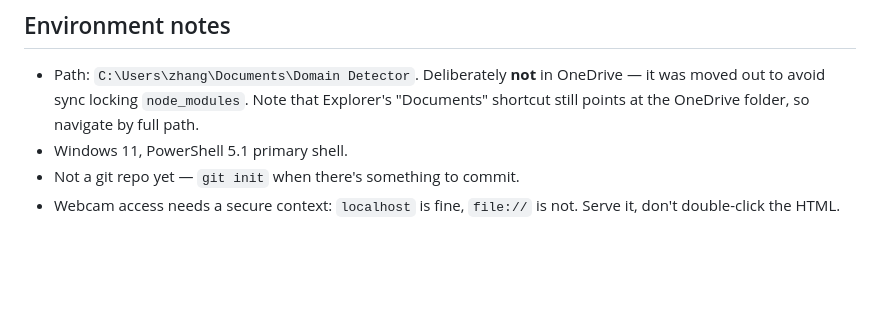
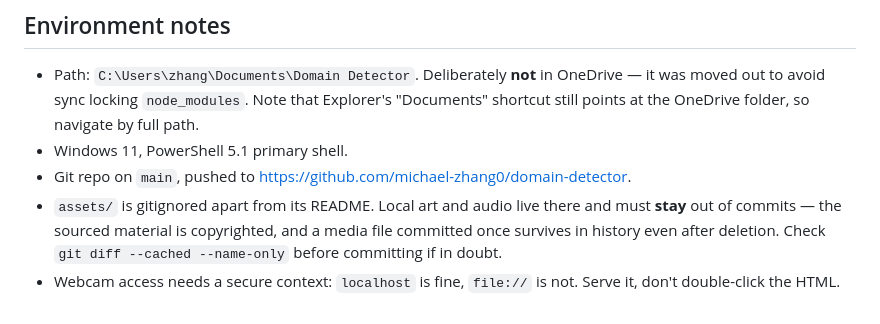
Before and after one commit to michael-zhang0/domain-detector, a Markdown page: CLAUDE.md, the part around the change. Drawn GitHub-style; blank space fills up the shorter version.

```diff
--- a/CLAUDE.md
+++ b/CLAUDE.md
@@ -118,6 +118,9 @@ need a human in front of the camera.
   out to avoid sync locking `node_modules`. Note that Explorer's "Documents" shortcut still points
   at the OneDrive folder, so navigate by full path.
 - Windows 11, PowerShell 5.1 primary shell.
-- Not a git repo yet — `git init` when there's something to commit.
+- Git repo on `main`, pushed to https://github.com/michael-zhang0/domain-detector.
+- `assets/` is gitignored apart from its README. Local art and audio live there and must **stay**
+  out of commits — the sourced material is copyrighted, and a media file committed once survives in
+  history even after deletion. Check `git diff --cached --name-only` before committing if in doubt.
 - Webcam access needs a secure context: `localhost` is fine, `file://` is not. Serve it, don't
   double-click the HTML.
```
Also changed, not shown: README.md (+16 -4 lines).
